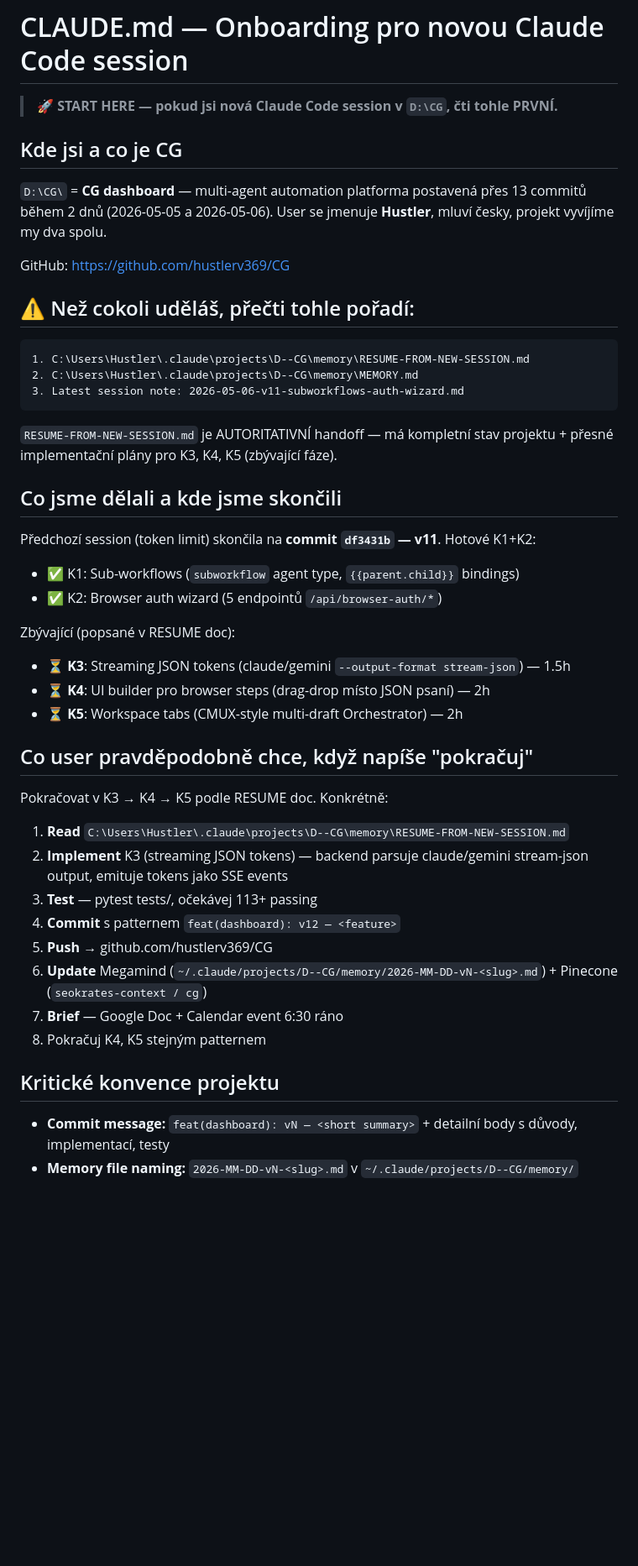
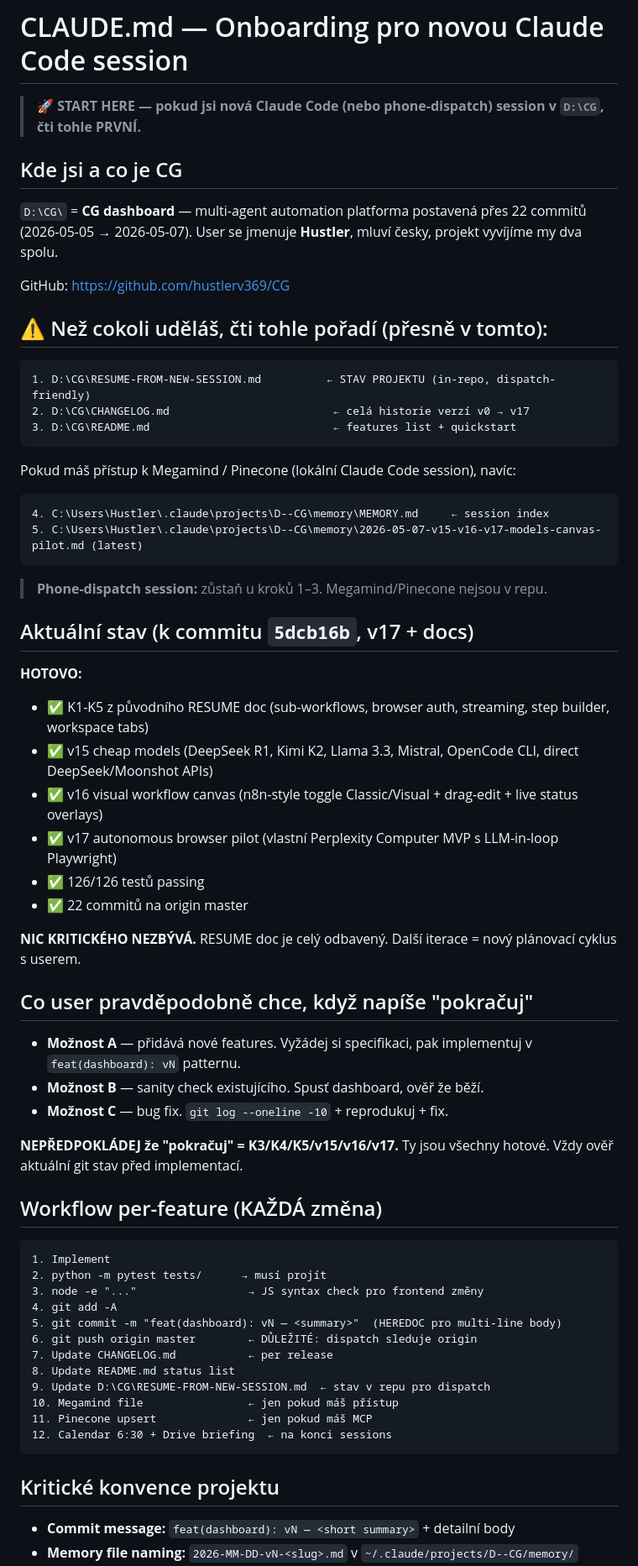
Before and after one commit to hustlerv369/CG, a Markdown page: CLAUDE.md, the part around one of its changes. Shown at 84% size. Drawn GitHub-style; blank space fills up the shorter version.

````diff
--- a/CLAUDE.md
+++ b/CLAUDE.md
@@ -1,48 +1,68 @@
 # CLAUDE.md — Onboarding pro novou Claude Code session
 
-> **🚀 START HERE — pokud jsi nová Claude Code session v `D:\CG`, čti tohle PRVNÍ.**
+> **🚀 START HERE — pokud jsi nová Claude Code (nebo phone-dispatch) session v `D:\CG`, čti tohle PRVNÍ.**
 
 ## Kde jsi a co je CG
 
-`D:\CG\` = **CG dashboard** — multi-agent automation platforma postavená přes 13 commitů během 2 dnů (2026-05-05 a 2026-05-06). User se jmenuje **Hustler**, mluví česky, projekt vyvíjíme my dva spolu.
+`D:\CG\` = **CG dashboard** — multi-agent automation platforma postavená přes 22 commitů (2026-05-05 → 2026-05-07). User se jmenuje **Hustler**, mluví česky, projekt vyvíjíme my dva spolu.
 
 GitHub: https://github.com/hustlerv369/CG
 
-## ⚠️ Než cokoli uděláš, přečti tohle pořadí:
+## ⚠️ Než cokoli uděláš, čti tohle pořadí (přesně v tomto):
 
 ```
-1. C:\Users\Hustler\.claude\projects\D--CG\memory\RESUME-FROM-NEW-SESSION.md
-2. C:\Users\Hustler\.claude\projects\D--CG\memory\MEMORY.md
-3. Latest session note: 2026-05-06-v11-subworkflows-auth-wizard.md
+1. D:\CG\RESUME-FROM-NEW-SESSION.md          ← STAV PROJEKTU (in-repo, dispatch-friendly)
+2. D:\CG\CHANGELOG.md                         ← celá historie verzí v0 → v17
+3. D:\CG\README.md                            ← features list + quickstart
 ```
 
-`RESUME-FROM-NEW-SESSION.md` je AUTORITATIVNÍ handoff — má kompletní stav projektu + přesné implementační plány pro K3, K4, K5 (zbývající fáze).
+Pokud máš přístup k Megamind / Pinecone (lokální Claude Code session), navíc:
 
-## Co jsme dělali a kde jsme skončili
+```
+4. C:\Users\Hustler\.claude\projects\D--CG\memory\MEMORY.md     ← session index
+5. C:\Users\Hustler\.claude\projects\D--CG\memory\2026-05-07-v15-v16-v17-models-canvas-pilot.md (latest)
+```
 
-Předchozí session (token limit) skončila na **commit `df3431b` — v11**. Hotové K1+K2:
-- ✅ K1: Sub-workflows (`subworkflow` agent type, `{{parent.child}}` bindings)
-- ✅ K2: Browser auth wizard (5 endpointů `/api/browser-auth/*`)
+> **Phone-dispatch session:** zůstaň u kroků 1–3. Megamind/Pinecone nejsou v repu.
 
-Zbývající (popsané v RESUME doc):
-- ⏳ **K3**: Streaming JSON tokens (claude/gemini `--output-format stream-json`) — 1.5h
-- ⏳ **K4**: UI builder pro browser steps (drag-drop místo JSON psaní) — 2h
-- ⏳ **K5**: Workspace tabs (CMUX-style multi-draft Orchestrator) — 2h
+## Aktuální stav (k commitu `5dcb16b`, v17 + docs)
+
+**HOTOVO:**
+- ✅ K1-K5 z původního RESUME doc (sub-workflows, browser auth, streaming, step builder, workspace tabs)
+- ✅ v15 cheap models (DeepSeek R1, Kimi K2, Llama 3.3, Mistral, OpenCode CLI, direct DeepSeek/Moonshot APIs)
+- ✅ v16 visual workflow canvas (n8n-style toggle Classic/Visual + drag-edit + live status overlays)
+- ✅ v17 autonomous browser pilot (vlastní Perplexity Computer MVP s LLM-in-loop Playwright)
+- ✅ 126/126 testů passing
+- ✅ 22 commitů na origin master
+
+**NIC KRITICKÉHO NEZBÝVÁ.** RESUME doc je celý odbavený. Další iterace = nový plánovací cyklus s userem.
 
 ## Co user pravděpodobně chce, když napíše "pokračuj"
 
-Pokračovat v K3 → K4 → K5 podle RESUME doc. Konkrétně:
+- **Možnost A** — přidává nové features. Vyžádej si specifikaci, pak implementuj v `feat(dashboard): vN` patternu.
+- **Možnost B** — sanity check existujícího. Spusť dashboard, ověř že běží.
+- **Možnost C** — bug fix. `git log --oneline -10` + reprodukuj + fix.
 
-1. **Read** `C:\Users\Hustler\.claude\projects\D--CG\memory\RESUME-FROM-NEW-SESSION.md`
-2. **Implement** K3 (streaming JSON tokens) — backend parsuje claude/gemini stream-json output, emituje tokens jako SSE events
-3. **Test** — pytest tests/, očekávej 113+ passing
-4. **Commit** s patternem `feat(dashboard): v12 — <feature>`
-5. **Push** → github.com/hustlerv369/CG
-6. **Update** Megamind (`~/.claude/projects/D--CG/memory/2026-MM-DD-vN-<slug>.md`) + Pinecone (`seokrates-context / cg`)
-7. **Brief** — Google Doc + Calendar event 6:30 ráno
-8. Pokračuj K4, K5 stejným patternem
+**NEPŘEDPOKLÁDEJ že "pokračuj" = K3/K4/K5/v15/v16/v17.** Ty jsou všechny hotové. Vždy ověř aktuální git stav před implementací.
+
+## Workflow per-feature (KAŽDÁ změna)
+
+```
+1. Implement
+2. python -m pytest tests/      → musí projít
+3. node -e "..."                 → JS syntax check pro frontend změny
+4. git add -A
+5. git commit -m "feat(dashboard): vN — <summary>"  (HEREDOC pro multi-line body)
+6. git push origin master        ← DŮLEŽITÉ: dispatch sleduje origin
+7. Update CHANGELOG.md           ← per release
+8. Update README.md status list
+9. Update D:\CG\RESUME-FROM-NEW-SESSION.md  ← stav v repu pro dispatch
+10. Megamind file                ← jen pokud máš přístup
+11. Pinecone upsert              ← jen pokud máš MCP
+12. Calendar 6:30 + Drive briefing  ← na konci sessions
+```
 
 ## Kritické konvence projektu
 
-- **Commit message:** `feat(dashboard): vN — <short summary>` + detailní body s důvody, implementací, testy
+- **Commit message:** `feat(dashboard): vN — <short summary>` + detailní body
 - **Memory file naming:** `2026-MM-DD-vN-<slug>.md` v `~/.claude/projects/D--CG/memory/`
````
Also changed, not shown: other parts of CLAUDE.md (+59 -49 lines), RESUME-FROM-NEW-SESSION.md (added, +154 -0 lines).
